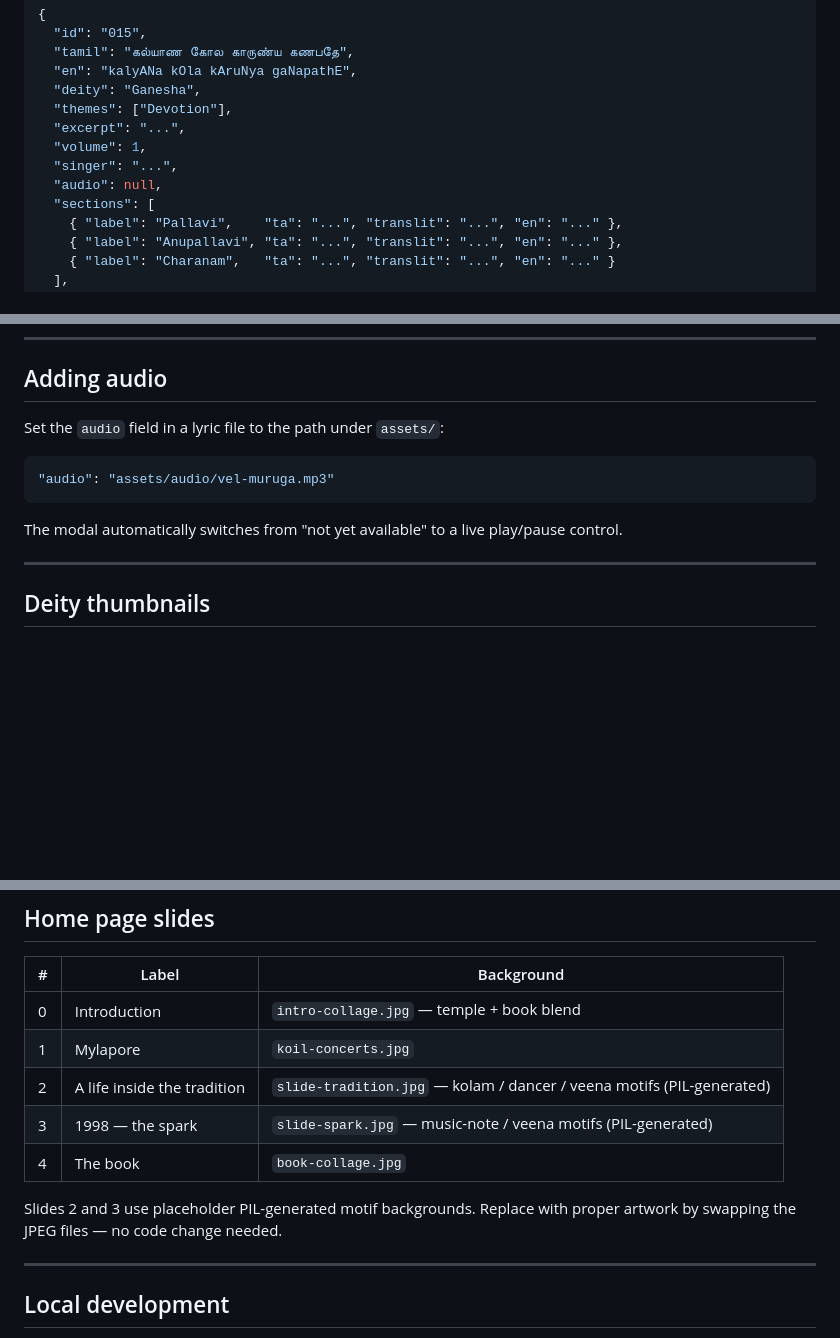
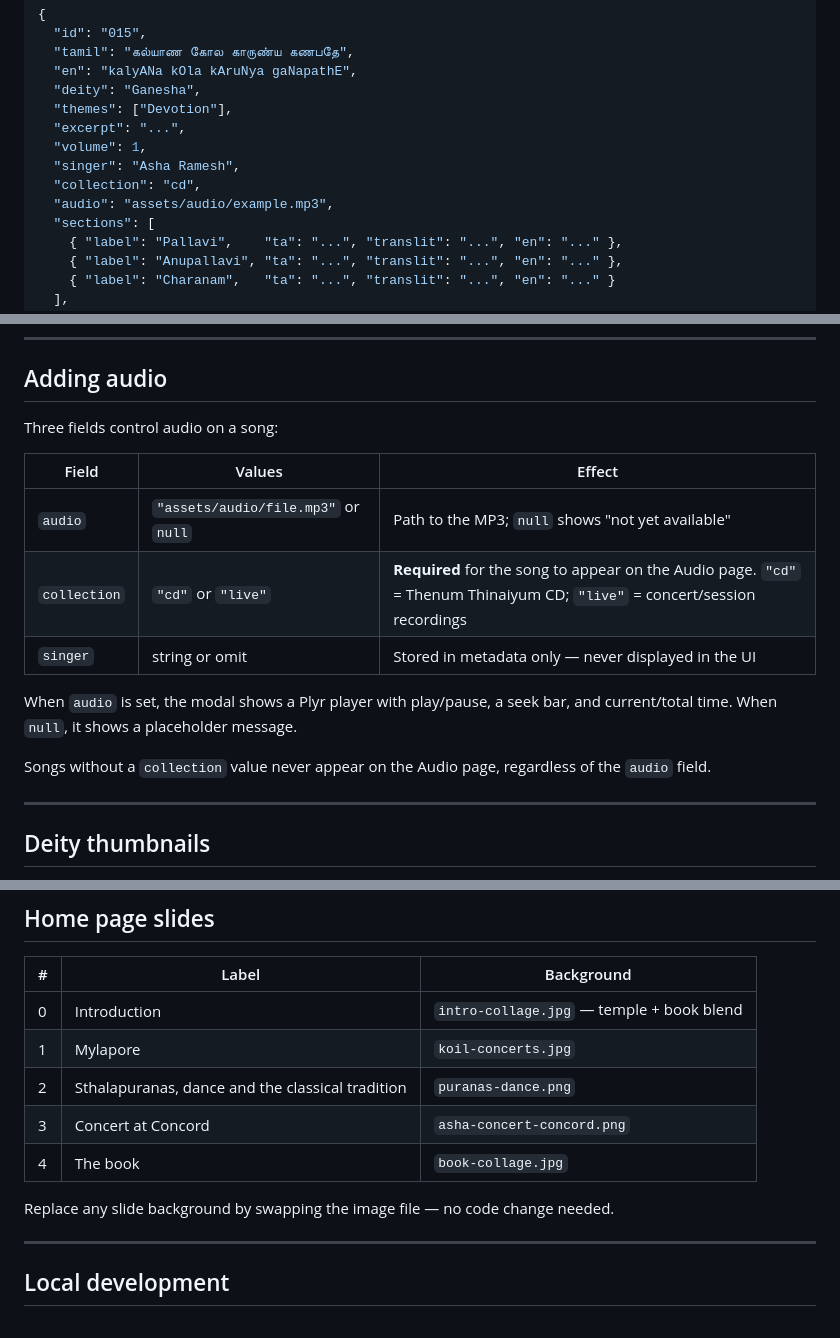
Before and after one commit to vinod-rajasekaran/radhakrishnan, a Markdown page: README.md, 3 parts joined by grey strips. GitHub-like rendering; blank space fills up the shorter version.

````diff
--- a/README.md
+++ b/README.md
@@ -70,8 +70,9 @@ Each file in `data/lyrics/` is the canonical record for one song:
   "themes": ["Devotion"],
   "excerpt": "...",
   "volume": 1,
-  "singer": "...",
-  "audio": null,
+  "singer": "Asha Ramesh",
+  "collection": "cd",
+  "audio": "assets/audio/example.mp3",
   "sections": [
     { "label": "Pallavi",    "ta": "...", "translit": "...", "en": "..." },
     { "label": "Anupallavi", "ta": "...", "translit": "...", "en": "..." },
@@ -107,13 +108,17 @@ The `themes` array carries secondary classification tags (`Devotion`, `Healing`,
 
 ## Adding audio
 
-Set the `audio` field in a lyric file to the path under `assets/`:
+Three fields control audio on a song:
 
-```json
-"audio": "assets/audio/vel-muruga.mp3"
-```
+| Field | Values | Effect |
+|---|---|---|
+| `audio` | `"assets/audio/file.mp3"` or `null` | Path to the MP3; `null` shows "not yet available" |
+| `collection` | `"cd"` or `"live"` | **Required** for the song to appear on the Audio page. `"cd"` = Thenum Thinaiyum CD; `"live"` = concert/session recordings |
+| `singer` | string or omit | Stored in metadata only — never displayed in the UI |
 
-The modal automatically switches from "not yet available" to a live play/pause control.
+When `audio` is set, the modal shows a Plyr player with play/pause, a seek bar, and current/total time. When `null`, it shows a placeholder message.
+
+Songs without a `collection` value never appear on the Audio page, regardless of the `audio` field.
 
 ---
 
@@ -131,11 +136,11 @@ To regenerate or resize thumbnails, edit and run `scripts/make_thumbs.py` (requi
 |---|---|---|
 | 0 | Introduction | `intro-collage.jpg` — temple + book blend |
 | 1 | Mylapore | `koil-concerts.jpg` |
-| 2 | A life inside the tradition | `slide-tradition.jpg` — kolam / dancer / veena motifs (PIL-generated) |
-| 3 | 1998 — the spark | `slide-spark.jpg` — music-note / veena motifs (PIL-generated) |
+| 2 | Sthalapuranas, dance and the classical tradition | `puranas-dance.png` |
+| 3 | Concert at Concord | `asha-concert-concord.png` |
 | 4 | The book | `book-collage.jpg` |
 
-Slides 2 and 3 use placeholder PIL-generated motif backgrounds. Replace with proper artwork by swapping the JPEG files — no code change needed.
+Replace any slide background by swapping the image file — no code change needed.
 
 ---
 
````
Also changed, not shown: other parts of README.md (+2 -2 lines).
